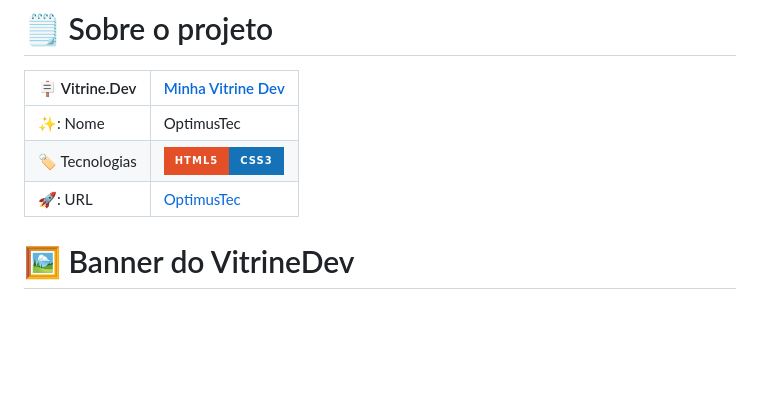
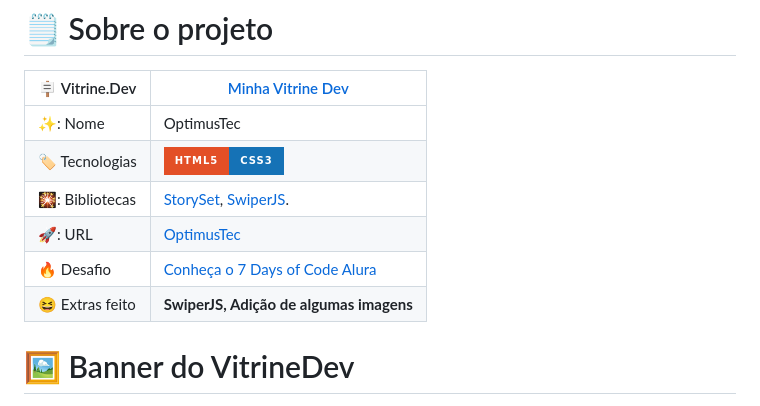
Before and after one commit to DanielBarret0/OptimusTech, a Markdown page: README.md, the part around the change. Rendered like a GitHub page; badges without logos; blank space fills up the shorter version.

```diff
--- a/README.md
+++ b/README.md
@@ -8,7 +8,11 @@
 | -------------  | --- |
 | ✨: Nome        | OptimusTec
 | 🏷️ Tecnologias | <img src="https://img.shields.io/badge/HTML5-E34F26?style=for-the-badge&logo=html5&logoColor=white"><img src="https://img.shields.io/badge/CSS3-1572B6?style=for-the-badge&logo=css3&logoColor=white">
+  | 🎇: Bibliotecas | [StorySet](https://storyset.com/), [SwiperJS](https://swiperjs.com/).
 | 🚀: URL         | [OptimusTec](https://optimus-tec.bohr.io)
+| 🔥 Desafio     | [Conheça o 7 Days of Code Alura](https://7daysofcode.io/)
+| :laughing: Extras feito     | **SwiperJS, Adição de algumas imagens**
+
 
 
 # 🖼️ Banner do VitrineDev
```
